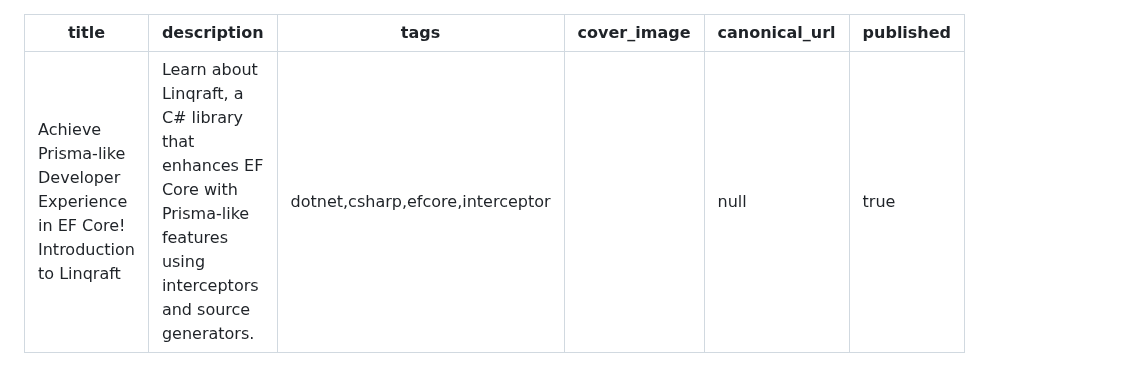
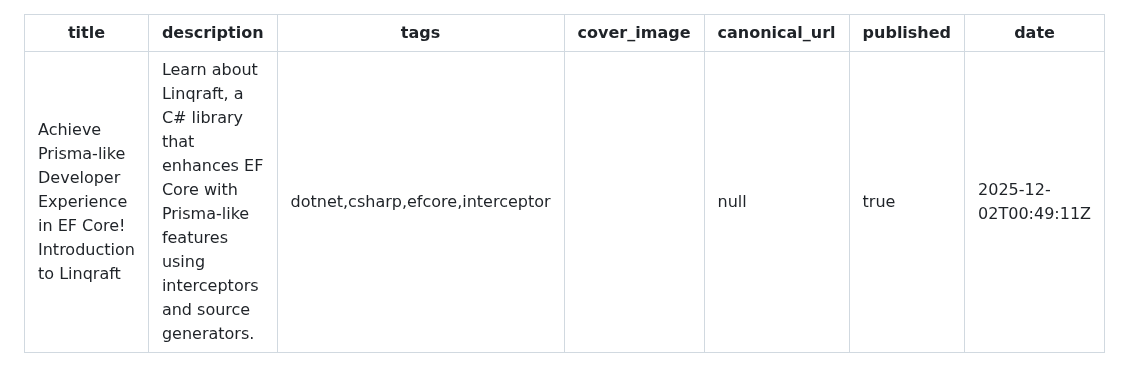
Before and after one commit to arika0093/articles, a Markdown page: posts/20251130-linqraft-with-interceptor.md, the part around the change. Rendered like a GitHub page.

Commit message:
fix: add missing date field to Linqraft article metadata

```diff
--- a/posts/20251130-linqraft-with-interceptor.md
+++ b/posts/20251130-linqraft-with-interceptor.md
@@ -5,6 +5,7 @@ tags: 'dotnet,csharp,efcore,interceptor'
 cover_image: ''
 canonical_url: null
 published: true
+date: '2025-12-02T00:49:11Z'
 ---
 
 
```
